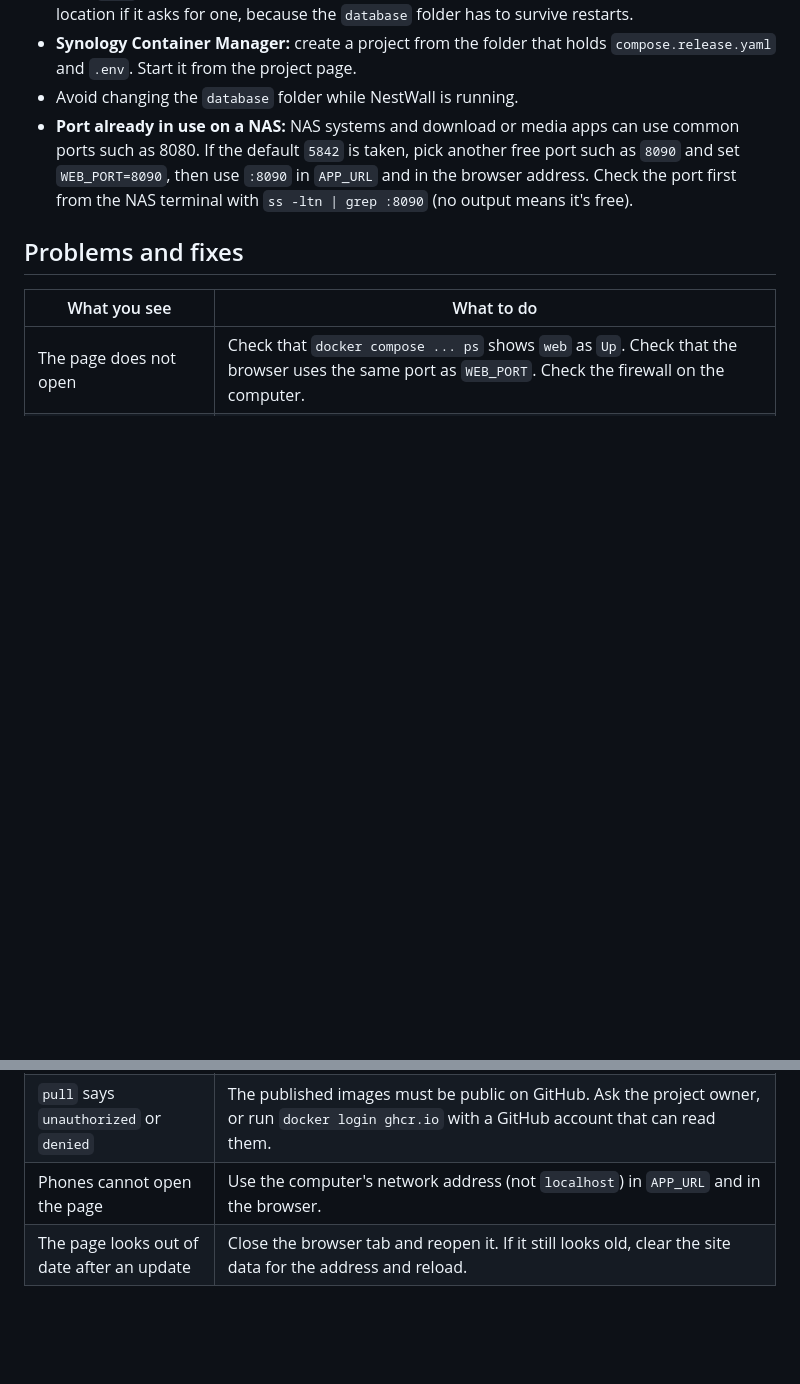
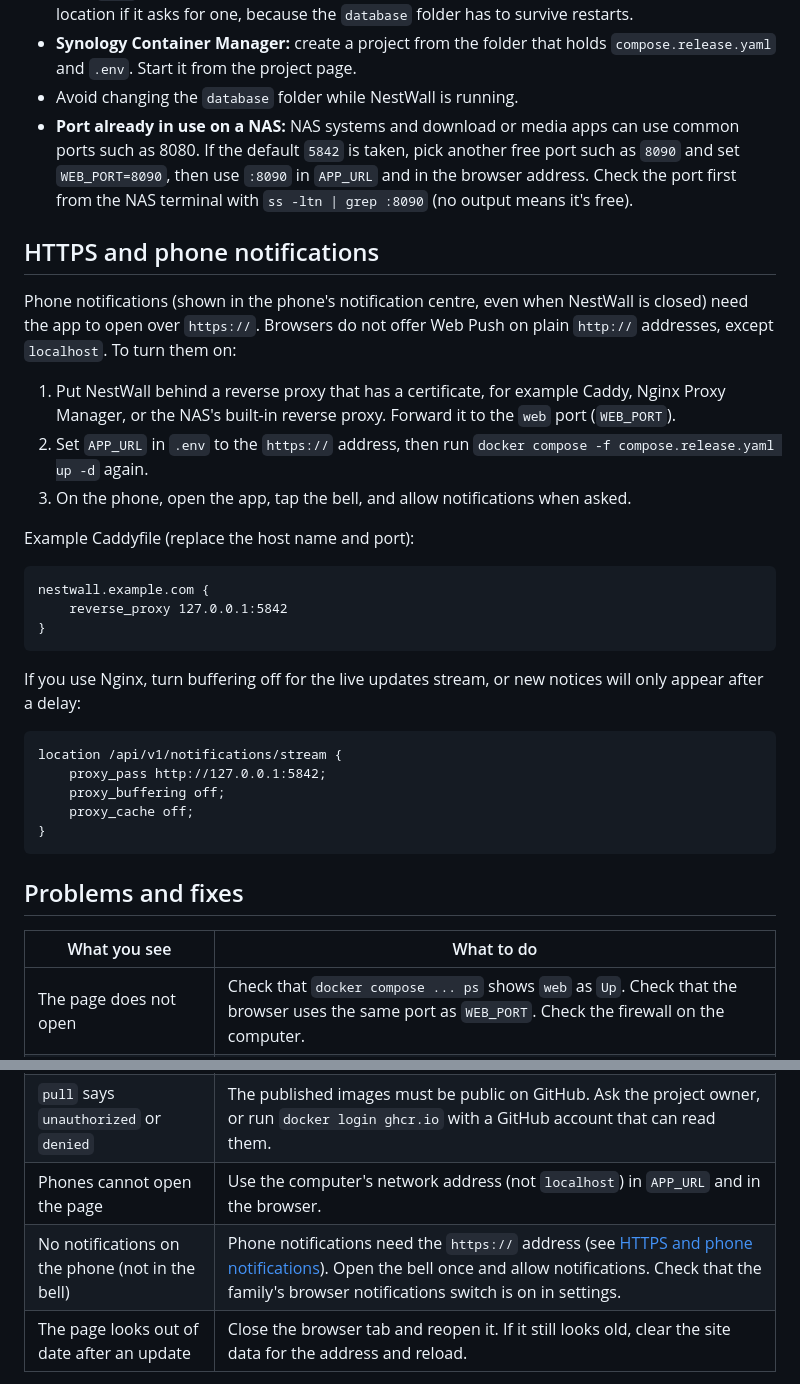
Before and after one commit to alisohail/nestwall, a Markdown page: docs/install-guide.md, 2 parts joined by grey strips. GitHub-like rendering; blank space fills up the shorter version.

Commit message:
docs(install): explain HTTPS for phone notifications
Document the HTTPS requirement for Web Push, with Caddy and Nginx examples and a troubleshooting row.

Co-authored-by: Copilot <223556219+Copilot@users.noreply.github.com>

````diff
--- a/docs/install-guide.md
+++ b/docs/install-guide.md
@@ -138,6 +138,32 @@ NestWall also makes its own backups inside `database/backups` on a schedule. Kee
 - Avoid changing the `database` folder while NestWall is running.
 - **Port already in use on a NAS:** NAS systems and download or media apps can use common ports such as 8080. If the default `5842` is taken, pick another free port such as `8090` and set `WEB_PORT=8090`, then use `:8090` in `APP_URL` and in the browser address. Check the port first from the NAS terminal with `ss -ltn | grep :8090` (no output means it's free).
 
+## HTTPS and phone notifications
+
+Phone notifications (shown in the phone's notification centre, even when NestWall is closed) need the app to open over `https://`. Browsers do not offer Web Push on plain `http://` addresses, except `localhost`. To turn them on:
+
+1. Put NestWall behind a reverse proxy that has a certificate, for example Caddy, Nginx Proxy Manager, or the NAS's built-in reverse proxy. Forward it to the `web` port (`WEB_PORT`).
+2. Set `APP_URL` in `.env` to the `https://` address, then run `docker compose -f compose.release.yaml up -d` again.
+3. On the phone, open the app, tap the bell, and allow notifications when asked.
+
+Example Caddyfile (replace the host name and port):
+
+```
+nestwall.example.com {
+    reverse_proxy 127.0.0.1:5842
+}
+```
+
+If you use Nginx, turn buffering off for the live updates stream, or new notices will only appear after a delay:
+
+```
+location /api/v1/notifications/stream {
+    proxy_pass http://127.0.0.1:5842;
+    proxy_buffering off;
+    proxy_cache off;
+}
+```
+
 ## Problems and fixes
 
 | What you see | What to do |
@@ -147,6 +173,7 @@ NestWall also makes its own backups inside `database/backups` on a schedule. Kee
 | `api` never says `healthy` | Run `docker compose -f compose.release.yaml logs --tail 100 api`. Most often `DB_KEY` or `SESSION_SECRET` is missing from `.env`. If the log says `unable to open database file` and `database/nestwall.db` is missing, the `database` folder is not writable by uid `100`. Run `sudo chown -R 100:101 database` (see Step 1), then `docker compose -f compose.release.yaml up -d`. |
 | `pull` says `unauthorized` or `denied` | The published images must be public on GitHub. Ask the project owner, or run `docker login ghcr.io` with a GitHub account that can read them. |
 | Phones cannot open the page | Use the computer's network address (not `localhost`) in `APP_URL` and in the browser. |
+| No notifications on the phone (not in the bell) | Phone notifications need the `https://` address (see [HTTPS and phone notifications](#https-and-phone-notifications)). Open the bell once and allow notifications. Check that the family's browser notifications switch is on in settings. |
 | The page looks out of date after an update | Close the browser tab and reopen it. If it still looks old, clear the site data for the address and reload. |
 
 If something else goes wrong, copy the output of `docker compose -f compose.release.yaml logs --tail 100` and send it to the project owner. Do not send your `.env` file.
````
